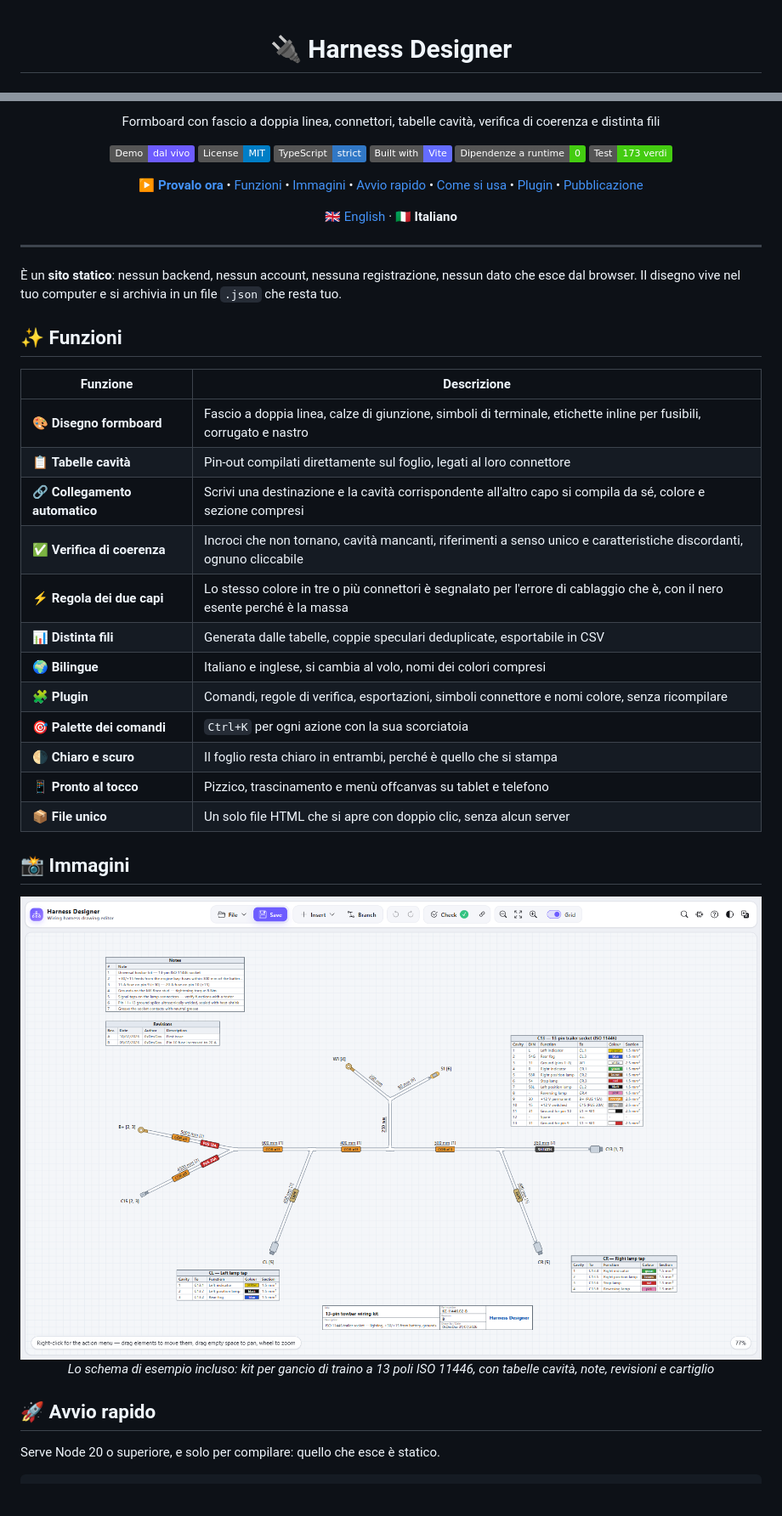
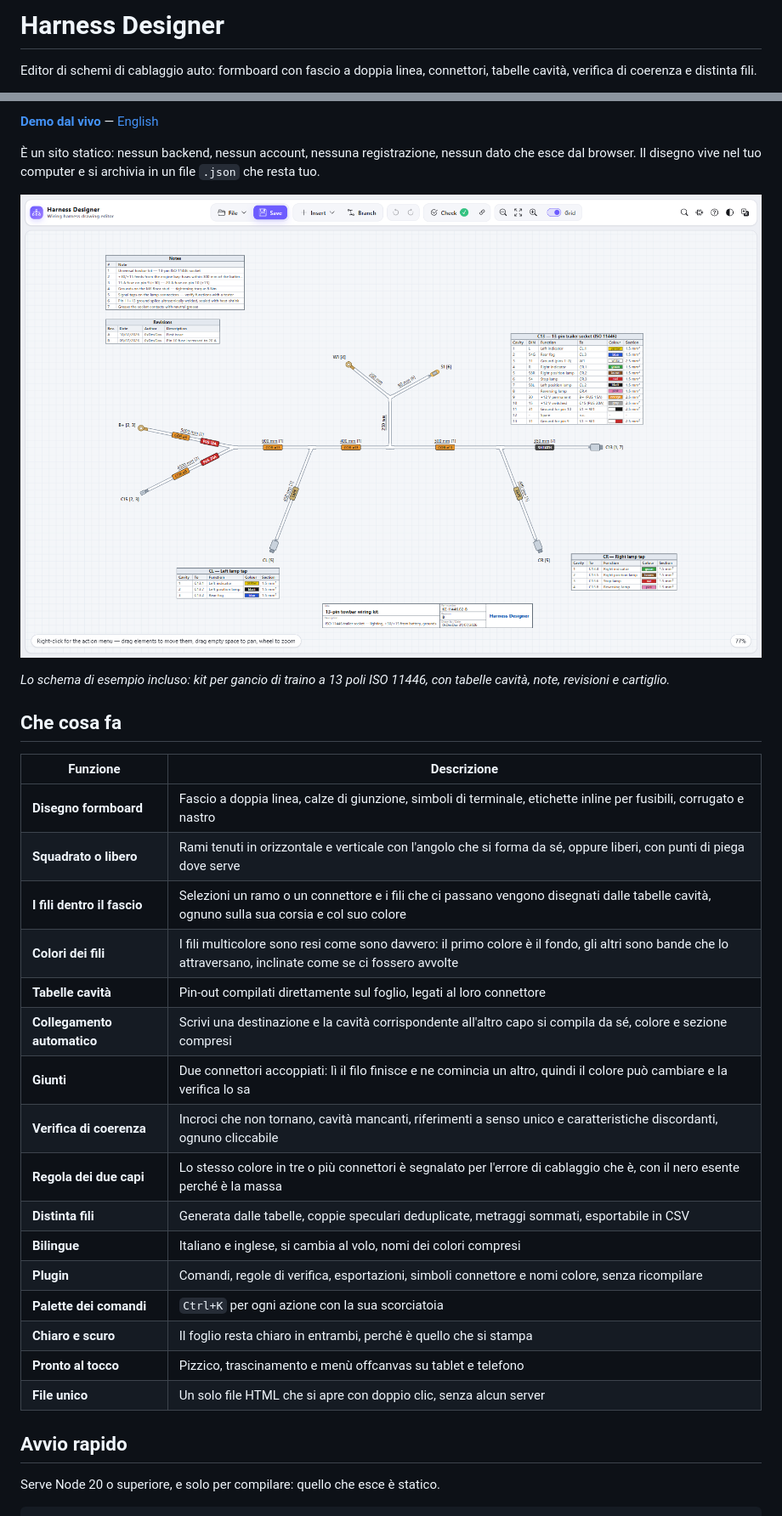
Before and after one commit to 0xDevDav/harness-designer, a Markdown page: README.it.md, 2 parts joined by grey strips. Shown at 85% size. Drawn GitHub-style; badges without logos; blank space fills up the shorter version.

```diff
--- a/README.it.md
+++ b/README.it.md
@@ -1,4 +1,5 @@
-<div align="center">
+# Harness Designer
 
-# 🔌 Harness Designer
+Editor di schemi di cablaggio auto: formboard con fascio a doppia linea, connettori, tabelle cavità,
+verifica di coerenza e distinta fili.
 
@@ -6,49 +8,36 @@
 
-Formboard con fascio a doppia linea, connettori, tabelle cavità, verifica di coerenza e distinta fili
+**[Demo dal vivo](https://0xdevdav.github.io/harness-designer/)** — [English](README.md)
 
-[![Demo dal vivo](https://img.shields.io/badge/Demo-dal%20vivo-6d5cff.svg)](https://0xdevdav.github.io/harness-designer/)
-[![License: MIT](https://img.shields.io/badge/License-MIT-blue.svg)](LICENSE)
-[![TypeScript](https://img.shields.io/badge/TypeScript-strict-3178c6.svg)](tsconfig.json)
-[![Vite](https://img.shields.io/badge/Built%20with-Vite-646cff.svg)](https://vite.dev)
-[![Runtime deps](https://img.shields.io/badge/Dipendenze%20a%20runtime-0-brightgreen.svg)](package.json)
-[![Tests](https://img.shields.io/badge/Test-173%20verdi-brightgreen.svg)](tests)
+È un sito statico: nessun backend, nessun account, nessuna registrazione, nessun dato che esce dal browser.
+Il disegno vive nel tuo computer e si archivia in un file `.json` che resta tuo.
 
-[**▶ Provalo ora**](https://0xdevdav.github.io/harness-designer/) • [Funzioni](#-funzioni) • [Immagini](#-immagini) • [Avvio rapido](#-avvio-rapido) • [Come si usa](#-come-si-usa) • [Plugin](#-plugin) • [Pubblicazione](#-pubblicazione)
+![Lo schema di esempio: kit gancio traino 13 poli con le tabelle cavità](docs/images/overview.png)
 
-[🇬🇧 English](README.md) · **🇮🇹 Italiano**
+_Lo schema di esempio incluso: kit per gancio di traino a 13 poli ISO 11446, con tabelle cavità, note,
+revisioni e cartiglio._
 
-</div>
+## Che cosa fa
 
----
+| Funzione                    | Descrizione                                                                                                                                                |
+| --------------------------- | ---------------------------------------------------------------------------------------------------------------------------------------------------------- |
+| **Disegno formboard**       | Fascio a doppia linea, calze di giunzione, simboli di terminale, etichette inline per fusibili, corrugato e nastro                                         |
+| **Squadrato o libero**      | Rami tenuti in orizzontale e verticale con l'angolo che si forma da sé, oppure liberi, con punti di piega dove serve                                       |
+| **I fili dentro il fascio** | Selezioni un ramo o un connettore e i fili che ci passano vengono disegnati dalle tabelle cavità, ognuno sulla sua corsia e col suo colore                 |
+| **Colori dei fili**         | I fili multicolore sono resi come sono davvero: il primo colore è il fondo, gli altri sono bande che lo attraversano, inclinate come se ci fossero avvolte |
+| **Tabelle cavità**          | Pin-out compilati direttamente sul foglio, legati al loro connettore                                                                                       |
+| **Collegamento automatico** | Scrivi una destinazione e la cavità corrispondente all'altro capo si compila da sé, colore e sezione compresi                                              |
+| **Giunti**                  | Due connettori accoppiati: lì il filo finisce e ne comincia un altro, quindi il colore può cambiare e la verifica lo sa                                    |
+| **Verifica di coerenza**    | Incroci che non tornano, cavità mancanti, riferimenti a senso unico e caratteristiche discordanti, ognuno cliccabile                                       |
+| **Regola dei due capi**     | Lo stesso colore in tre o più connettori è segnalato per l'errore di cablaggio che è, con il nero esente perché è la massa                                 |
+| **Distinta fili**           | Generata dalle tabelle, coppie speculari deduplicate, metraggi sommati, esportabile in CSV                                                                 |
+| **Bilingue**                | Italiano e inglese, si cambia al volo, nomi dei colori compresi                                                                                            |
+| **Plugin**                  | Comandi, regole di verifica, esportazioni, simboli connettore e nomi colore, senza ricompilare                                                             |
+| **Palette dei comandi**     | `Ctrl+K` per ogni azione con la sua scorciatoia                                                                                                            |
+| **Chiaro e scuro**          | Il foglio resta chiaro in entrambi, perché è quello che si stampa                                                                                          |
+| **Pronto al tocco**         | Pizzico, trascinamento e menù offcanvas su tablet e telefono                                                                                               |
+| **File unico**              | Un solo file HTML che si apre con doppio clic, senza alcun server                                                                                          |
 
-È un **sito statico**: nessun backend, nessun account, nessuna registrazione, nessun dato che esce dal
-browser. Il disegno vive nel tuo computer e si archivia in un file `.json` che resta tuo.
-
-## ✨ Funzioni
-
-| Funzione                       | Descrizione                                                                                                                |
-| ------------------------------ | -------------------------------------------------------------------------------------------------------------------------- |
-| 🎨 **Disegno formboard**       | Fascio a doppia linea, calze di giunzione, simboli di terminale, etichette inline per fusibili, corrugato e nastro         |
-| 📋 **Tabelle cavità**          | Pin-out compilati direttamente sul foglio, legati al loro connettore                                                       |
-| 🔗 **Collegamento automatico** | Scrivi una destinazione e la cavità corrispondente all'altro capo si compila da sé, colore e sezione compresi              |
-| ✅ **Verifica di coerenza**    | Incroci che non tornano, cavità mancanti, riferimenti a senso unico e caratteristiche discordanti, ognuno cliccabile       |
-| ⚡ **Regola dei due capi**     | Lo stesso colore in tre o più connettori è segnalato per l'errore di cablaggio che è, con il nero esente perché è la massa |
-| 📊 **Distinta fili**           | Generata dalle tabelle, coppie speculari deduplicate, esportabile in CSV                                                   |
-| 🌍 **Bilingue**                | Italiano e inglese, si cambia al volo, nomi dei colori compresi                                                            |
-| 🧩 **Plugin**                  | Comandi, regole di verifica, esportazioni, simboli connettore e nomi colore, senza ricompilare                             |
-| 🎯 **Palette dei comandi**     | `Ctrl+K` per ogni azione con la sua scorciatoia                                                                            |
-| 🌗 **Chiaro e scuro**          | Il foglio resta chiaro in entrambi, perché è quello che si stampa                                                          |
-| 📱 **Pronto al tocco**         | Pizzico, trascinamento e menù offcanvas su tablet e telefono                                                               |
-| 📦 **File unico**              | Un solo file HTML che si apre con doppio clic, senza alcun server                                                          |
-
-## 📸 Immagini
-
-<div align="center">
-<img src="docs/images/overview.png" alt="Lo schema di esempio: kit gancio traino 13 poli con le tabelle cavità" width="900">
-<p><em>Lo schema di esempio incluso: kit per gancio di traino a 13 poli ISO 11446, con tabelle cavità, note, revisioni e cartiglio</em></p>
-</div>
-
-## 🚀 Avvio rapido
+## Avvio rapido
 
 Serve Node 20 o superiore, e solo per compilare: quello che esce è statico.
 
```
Also changed, not shown: other parts of README.it.md (+23 -18 lines), README.md (+44 -51 lines), docs/DEPLOY.md (+3 -3 lines).
